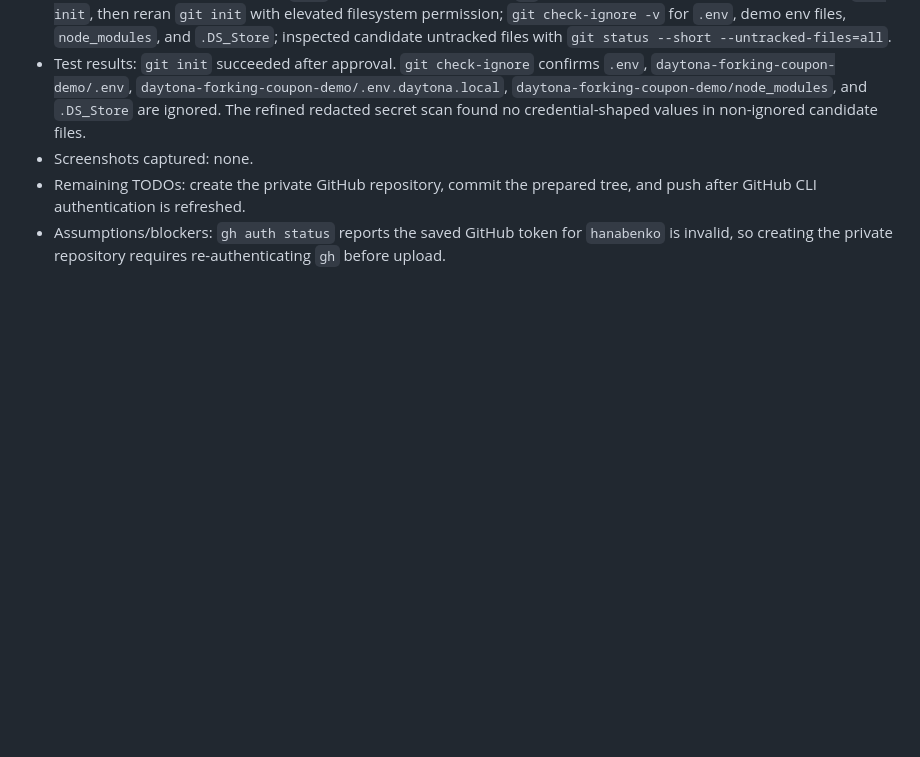
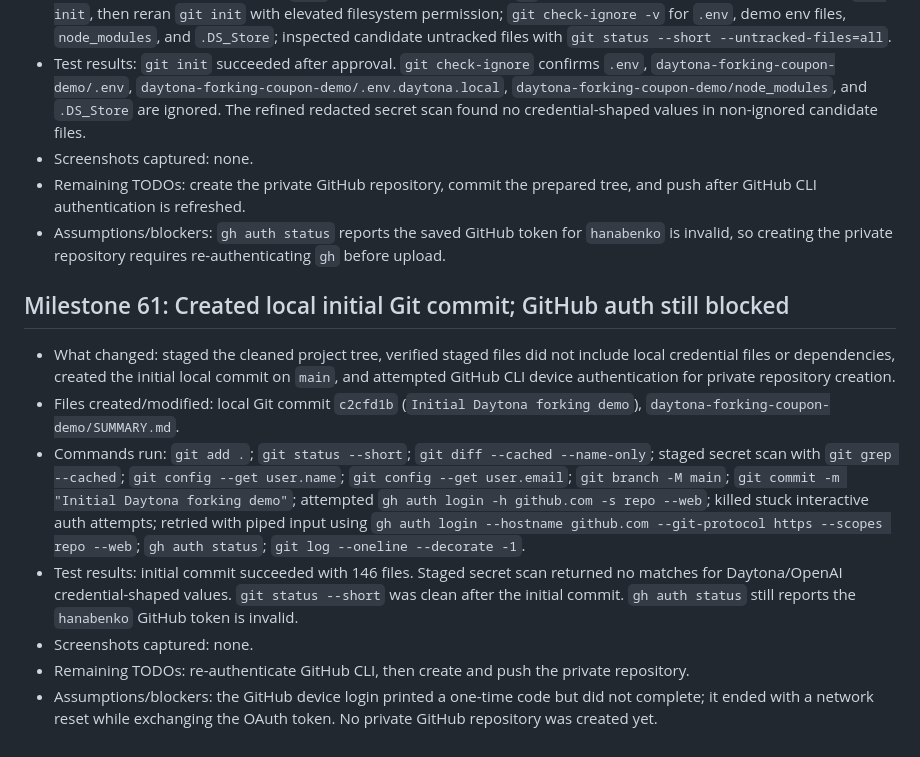
Before and after one commit to hanabenko/daytona-forking-exploration, a Markdown page: daytona-forking-coupon-demo/SUMMARY.md, the part around the change. GitHub-like rendering; blank space fills up the shorter version.

Commit message:
Document GitHub upload blocker

```diff
--- a/daytona-forking-coupon-demo/SUMMARY.md
+++ b/daytona-forking-coupon-demo/SUMMARY.md
@@ -612,3 +612,13 @@
 - Screenshots captured: none.
 - Remaining TODOs: create the private GitHub repository, commit the prepared tree, and push after GitHub CLI authentication is refreshed.
 - Assumptions/blockers: `gh auth status` reports the saved GitHub token for `hanabenko` is invalid, so creating the private repository requires re-authenticating `gh` before upload.
+
+## Milestone 61: Created local initial Git commit; GitHub auth still blocked
+
+- What changed: staged the cleaned project tree, verified staged files did not include local credential files or dependencies, created the initial local commit on `main`, and attempted GitHub CLI device authentication for private repository creation.
+- Files created/modified: local Git commit `c2cfd1b` (`Initial Daytona forking demo`), `daytona-forking-coupon-demo/SUMMARY.md`.
+- Commands run: `git add .`; `git status --short`; `git diff --cached --name-only`; staged secret scan with `git grep --cached`; `git config --get user.name`; `git config --get user.email`; `git branch -M main`; `git commit -m "Initial Daytona forking demo"`; attempted `gh auth login -h github.com -s repo --web`; killed stuck interactive auth attempts; retried with piped input using `gh auth login --hostname github.com --git-protocol https --scopes repo --web`; `gh auth status`; `git log --oneline --decorate -1`.
+- Test results: initial commit succeeded with 146 files. Staged secret scan returned no matches for Daytona/OpenAI credential-shaped values. `git status --short` was clean after the initial commit. `gh auth status` still reports the `hanabenko` GitHub token is invalid.
+- Screenshots captured: none.
+- Remaining TODOs: re-authenticate GitHub CLI, then create and push the private repository.
+- Assumptions/blockers: the GitHub device login printed a one-time code but did not complete; it ended with a network reset while exchanging the OAuth token. No private GitHub repository was created yet.
```
